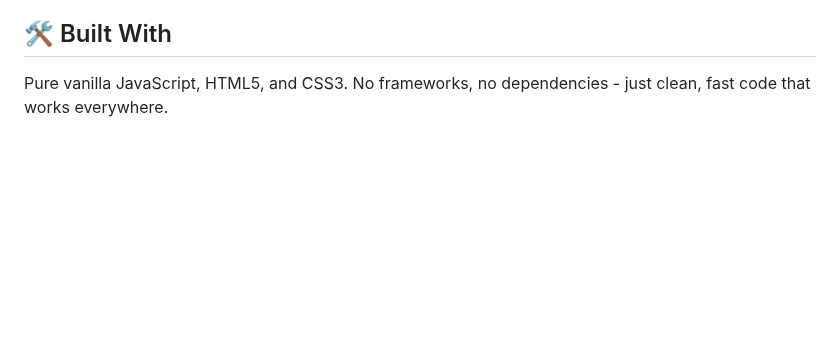
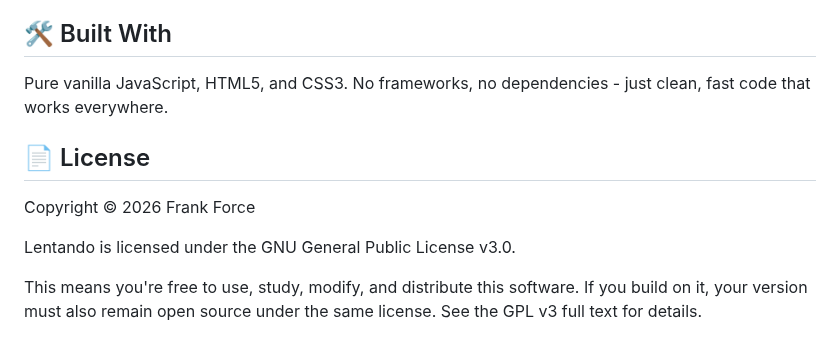
Before and after one commit to KilledByAPixel/Lentando, a Markdown page: README.md, the part around the change. Rendered like a GitHub page; blank space fills up the shorter version.

Commit message:
Add license information to README
Add license section with copyright and GPL v3 details.

```diff
--- a/README.md
+++ b/README.md
@@ -76,6 +76,14 @@ Lentando recognizes progress in many forms:
 
 Pure vanilla JavaScript, HTML5, and CSS3. No frameworks, no dependencies - just clean, fast code that works everywhere.
 
+## 📄 License
+
+Copyright © 2026 Frank Force
+
+Lentando is licensed under the GNU General Public License v3.0.
+
+This means you're free to use, study, modify, and distribute this software. If you build on it, your version must also remain open source under the same license. See the GPL v3 full text for details.
+
 ![Lentando Screenshot](screenshot.png)
 
 **Made with ❤️ for recovery and harm reduction**
```
